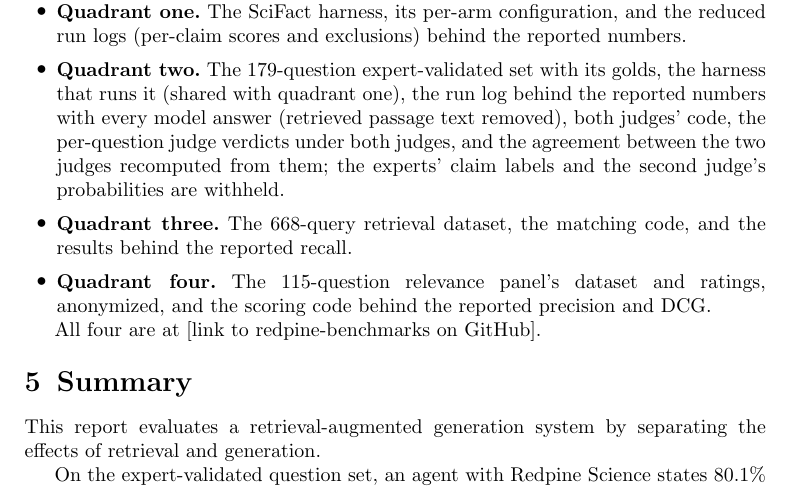
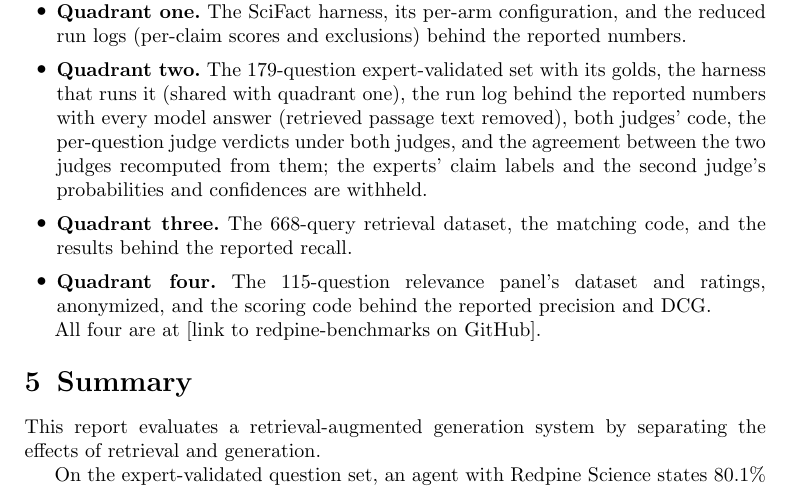
Before and after one commit to leonoravesterbacka/Redpine-Science, a LaTeX paper (main.tex): part of page 13 of 19, cut so that both start at the same text. Compiled offline with pdfLaTeX.

Commit message:
docs: quadrant two bullet names the withheld confidences

```diff
--- a/main.tex
+++ b/main.tex
@@ -699,7 +699,7 @@ directory per quadrant.
     numbers with every model answer (retrieved passage text removed), both judges' code,
     the per-question judge verdicts under both judges, and the agreement between the two
     judges recomputed from them; the experts' claim labels and the second judge's
-    probabilities are withheld.
+    probabilities and confidences are withheld.
   \item \textbf{Quadrant three.} The 668-query retrieval dataset, the matching code,
     and the results behind the reported recall.
   \item \textbf{Quadrant four.} The 115-question relevance panel's dataset and
```
